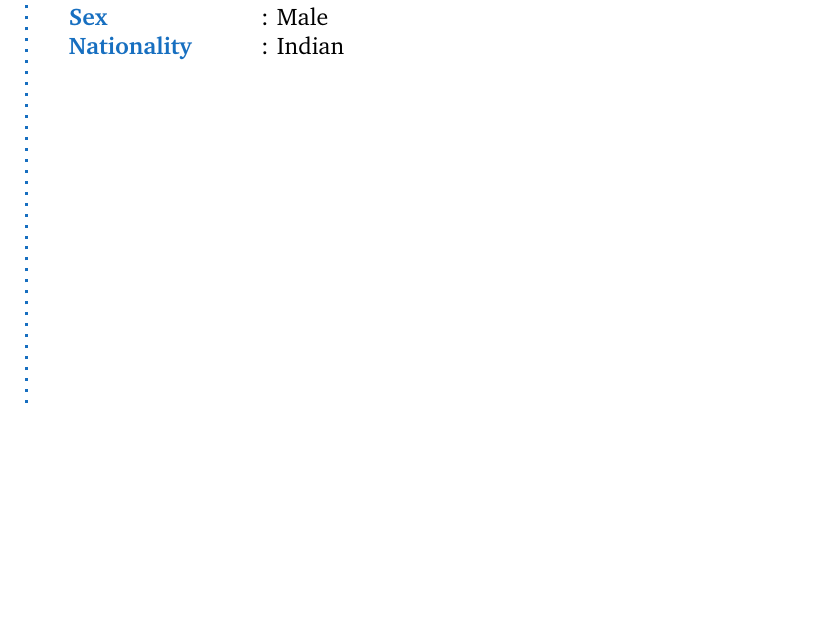
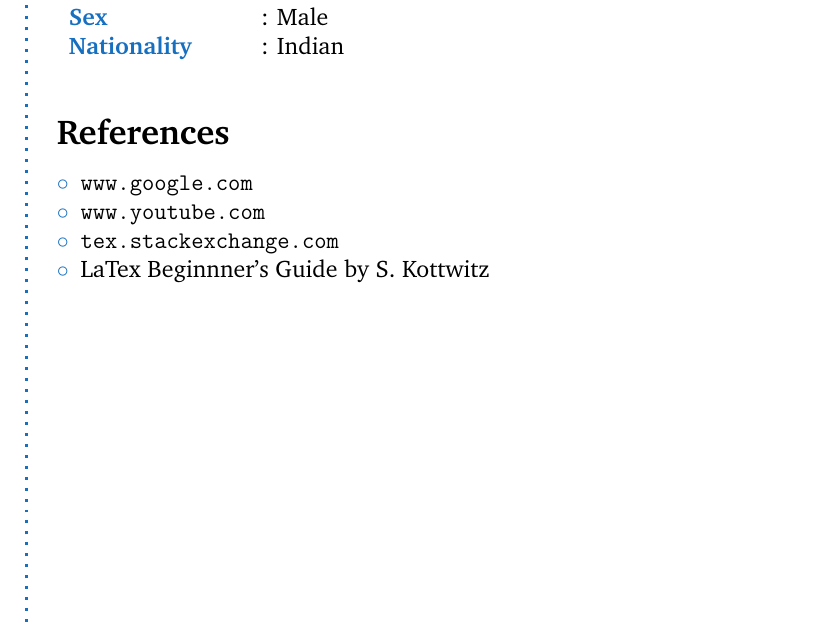
Before and after one commit to noorikashif/Kashif_Resume, a LaTeX CV (resume.tex): part of page 2 of 2, cut so that both start at the same text, the shorter picture padded with empty space. Compiled offline with pdfLaTeX.

Commit message:
added Ref.

```diff
--- a/resume.tex
+++ b/resume.tex
@@ -212,4 +212,14 @@ Working as a team & Leadership & Critical thinking
 
 \end{tabular}\\
 \Sep
+%ref
+
+\CVSection{References}
+\begin{compactitem}[\color{RoyalBlue}$\circ$]
+\item\url{www.google.com}
+\item\url{www.youtube.com}
+\item\url{tex.stackexchange.com}
+\item\noindent LaTex Beginnner's Guide by S. Kottwitz
+\end{compactitem}
+\Sep
 \end{document}
```
Also changed, not shown: resume.pdf, 2 other files.
